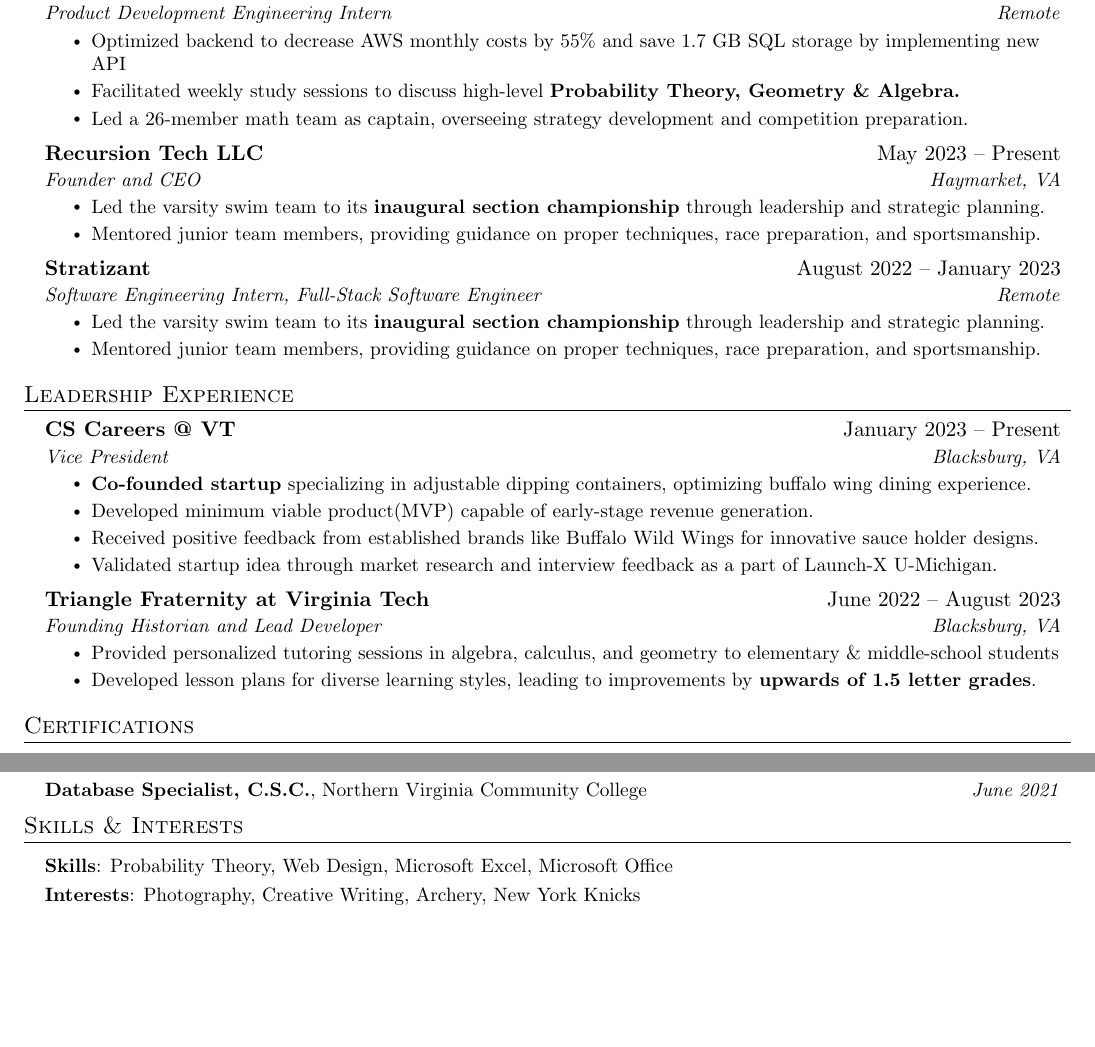
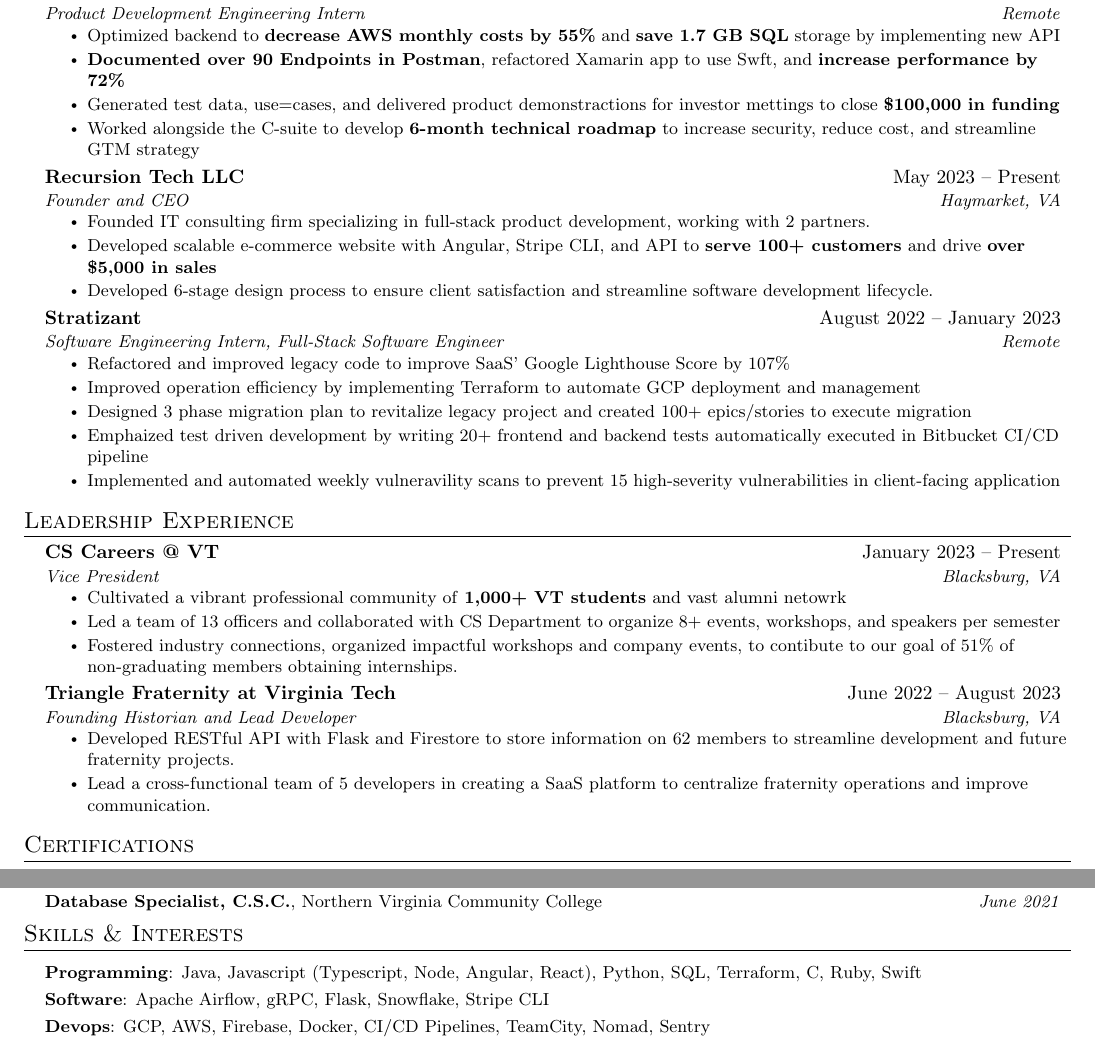
Before and after one commit to BlakeMarterella/MarterellaResume, a LaTeX CV (resume.tex): two parts of the page, joined at a grey line, cut so that both start at the same text, the shorter picture padded with empty space. Compiled offline with pdfLaTeX.

Commit message:
Migrate all sections to latex resume except bullet points for Yext

```diff
--- a/resume.tex
+++ b/resume.tex
@@ -1,4 +1,4 @@
-\documentclass[letterpaper,11pt]{article}
+\documentclass[letterpaper,10pt]{article}
 
 \usepackage{latexsym}
 \usepackage[empty]{fullpage}
@@ -129,33 +129,45 @@
         \resumeItem{Developed budget proposals, collaborating with the student government team to plan major school events.}
         \resumeItem{Organized and led fundraising events, \textbf{raising over \$5,000} for school activities and projects.}
         \resumeItem{Managed the student government budget, ensuring accurate tracking and allocation of funds.}
-
       \resumeItemListEnd
 
     \resumeSubheading
     {Docsnap}{May 2023 -- May 2024}
     {Product Development Engineering Intern}{Remote}
       \resumeItemListStart
-        \resumeItem{Optimized backend to decrease AWS monthly costs by 55\% and save 1.7 GB SQL storage by implementing new API}
-        \resumeItem{Facilitated weekly study sessions to discuss high-level \textbf{Probability Theory, Geometry \& Algebra.}}
-        \resumeItem{Led a 26-member math team as captain, overseeing strategy development and competition preparation.}
+        \resumeItem{Optimized backend to \textbf{decrease AWS monthly costs by 55\%} and \textbf{save 1.7 GB SQL} storage by implementing new API}
+        \resumeItem{\textbf{Documented over 90 Endpoints in Postman}, refactored Xamarin app to use Swft, and \textbf{increase performance by 72\%}}
+        \resumeItem{Generated test data, use=cases, and delivered product demonstractions for investor mettings to close \textbf{\$100,000 in funding}}
+        \resumeItem{Worked alongside the C-suite to develop \textbf{6-month technical roadmap} to increase security, reduce cost, and streamline GTM strategy}
       \resumeItemListEnd
 
     \resumeSubheading
       {Recursion Tech LLC}{May 2023 -- Present}
       {Founder and CEO}{Haymarket, VA}
       \resumeItemListStart
-        \resumeItem{Led the varsity swim team to its \textbf{inaugural section championship} through leadership and strategic planning.}
-        \resumeItem{Mentored junior team members, providing guidance on proper techniques, race preparation, and sportsmanship.}
+        \resumeItem{Founded IT consulting firm specializing in full-stack product development, working with 2 partners.}
+        \resumeItem{Developed scalable e-commerce website with Angular, Stripe CLI, and API to \textbf{serve 100+ customers} and drive \textbf{over \$5,000 in sales}}
+        \resumeItem{Developed 6-stage design process to ensure client satisfaction and streamline software development lifecycle.}
     \resumeItemListEnd
 
     \resumeSubheading
       {Stratizant}{August 2022 -- January 2023}
       {Software Engineering Intern, Full-Stack Software Engineer}{Remote}
       \resumeItemListStart
-        \resumeItem{Led the varsity swim team to its \textbf{inaugural section championship} through leadership and strategic planning.}
-        \resumeItem{Mentored junior team members, providing guidance on proper techniques, race preparation, and sportsmanship.}
+        \resumeItem{Refactored and improved legacy code to improve SaaS' Google Lighthouse Score by 107\%}
+        \resumeItem{Improved operation efficiency by implementing Terraform to automate GCP deployment and management}
+        \resumeItem{Designed 3 phase migration plan to revitalize legacy project and created 100+ epics/stories to execute migration}
+        \resumeItem{Emphaized test driven development by writing 20+ frontend and backend tests automatically executed in Bitbucket CI/CD pipeline}
+        \resumeItem{Implemented and automated weekly vulneravility scans to prevent 15 high-severity vulnerabilities in client-facing application}
     \resumeItemListEnd
+
+  %   \resumeSubheading
+  %   {Safeguard Cyber}{March 2020 -- June 2020}
+  %   {Data and Analytics Intern}{Remote}
+  %   \resumeItemListStart
+  %     \resumeItem{Identified outdated processes while working for the vice president of gloval accounts and learned about the sales process.}
+  %     \resumeItem{Designed an application to aggregate, clean, and format data from B2B databases, generating \textbf{1,100 sales prospects/minute}}
+  % \resumeItemListEnd
 
   \resumeSubHeadingListEnd
 
@@ -168,18 +180,17 @@
       {CS Careers @ VT}{January 2023 -- Present}
       {Vice President}{Blacksburg, VA}
       \resumeItemListStart
-        \resumeItem{\textbf{Co-founded startup} specializing in adjustable dipping containers, optimizing buffalo wing dining experience.}
-        \resumeItem{Developed minimum viable product(MVP) capable of early-stage revenue generation.}
-        \resumeItem{Received positive feedback from established brands like Buffalo Wild Wings for innovative sauce holder designs.}
-        \resumeItem{Validated startup idea through market research and interview feedback as a part of Launch-X U-Michigan.}
+        \resumeItem{Cultivated a vibrant professional community of \textbf{1,000+ VT students} and vast alumni netowrk}
+        \resumeItem{Led a team of 13 officers and collaborated with CS Department to organize 8+ events, workshops, and speakers per semester}
+        \resumeItem{Fostered industry connections, organized impactful workshops and company events, to contibute to our goal of 51\% of non-graduating members obtaining internships.}
       \resumeItemListEnd
 
     \resumeSubheading
       {Triangle Fraternity at Virginia Tech}{June 2022 -- August 2023}
       {Founding Historian and Lead Developer}{Blacksburg, VA}
       \resumeItemListStart
-        \resumeItem{Provided personalized tutoring sessions in algebra, calculus, and geometry to elementary \& middle-school students}
-        \resumeItem{Developed lesson plans for diverse learning styles, leading to improvements by \textbf{upwards of 1.5 letter grades}.}
+        \resumeItem{Developed RESTful API with Flask and Firestore to store information on 62 members to streamline development and future fraternity projects.}
+        \resumeItem{Lead a cross-functional team of 5 developers in creating a SaaS platform to centralize fraternity operations and improve communication.}
         \resumeItemListEnd
 
   \resumeSubHeadingListEnd
@@ -197,56 +208,15 @@
    \begin{itemize}[leftmargin=0.15in, label={}]
       \small{\item{
       \vspace{1mm}
-       \textbf{Skills}{: Probability Theory, Web Design, Microsoft Excel, Microsoft Office} \\
+       \textbf{Programming}{: Java, Javascript (Typescript, Node, Angular, React), Python, SQL, Terraform, C, Ruby, Swift} \\
        \vspace{1mm}
-       \textbf{Interests}{: Photography, Creative Writing, Archery, New York Knicks} \\
+       \textbf{Software}{: Apache Airflow, gRPC, Flask, Snowflake, Stripe CLI} \\
+       \vspace{1mm}
+       \textbf{Devops}{: GCP, AWS, Firebase, Docker, CI/CD Pipelines, TeamCity, Nomad, Sentry} \\
        \vspace{1mm}
 
       }}
 
    \end{itemize}
 
-% \section{Awards}
-%     \resumeSubHeadingListStart
-%       \resumeSubheading
-%       {Speedo Scholastic All-American}{Aug. 2023 -- Present}
-%       {}{}
-%       \resumeItemListStart
-%       \vspace{-4mm}
-%         \resumeItem{National award given to student-athletes who achieve a \textbf{national time standard }while maintaining a 3.5+ GPA.}
-%       \resumeItemListEnd
-
-%     \resumeSubheading
-%       {National Junior Honor Society}{June 2023 -- Present}
-%       {}{}
-%       \resumeItemListStart
-%       \vspace{-4mm}
-%         \resumeItem{Award presented to students with outstanding achievements in academics, leadership, and community service.}
-%       \resumeItemListEnd
-%     \resumeSubHeadingListEnd
-
-%-----------Courses-----------
-% \section{Classes}
-%  \begin{itemize}[leftmargin=0.15in, label={}]
-%     \small{\item{
-%     \vspace{1mm}
-%      \textbf{Courses}{: AP Calulus BC, AP Chemistry, AP Physics, AP World History, AP U.S. History, AP Statistics, AP Literature} \\
-
-%     }}
-%  \end{itemize}
-
-%-----------Skill and Interests-----------
-% \section{Skills \& Interests}
-%  \begin{itemize}[leftmargin=0.15in, label={}]
-%     \small{\item{
-%     \vspace{1mm}
-%      \textbf{Skills}{: Probability Theory, Web Design, Microsoft Excel, Microsoft Office} \\
-%      \vspace{1mm}
-%      \textbf{Interests}{: Photography, Creative Writing, Archery, New York Knicks} \\
-%      \vspace{1mm}
-
-%     }}
-%  \end{itemize}
-
-
 \end{document}
```
Also changed, not shown: ouput/resume.pdf (added).
